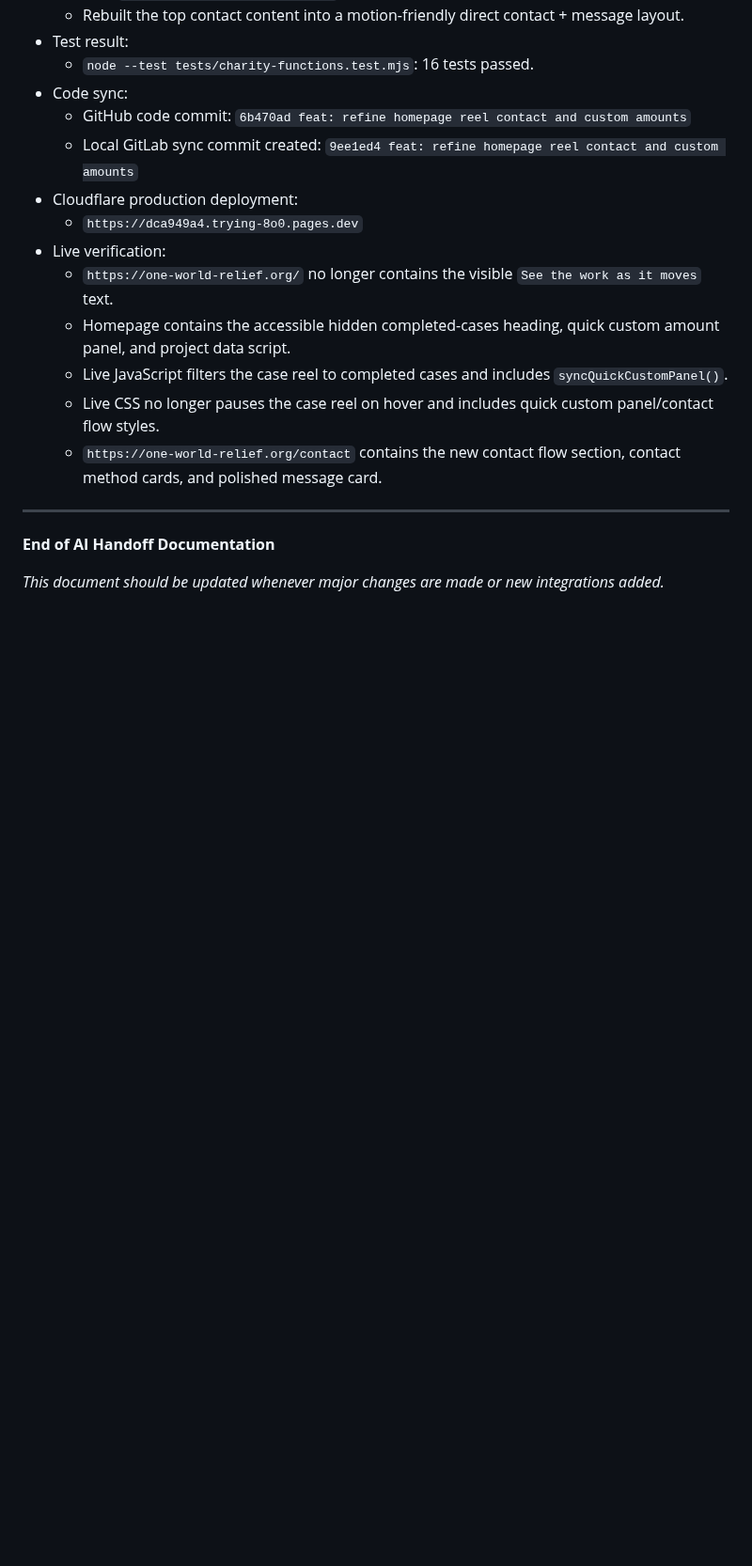
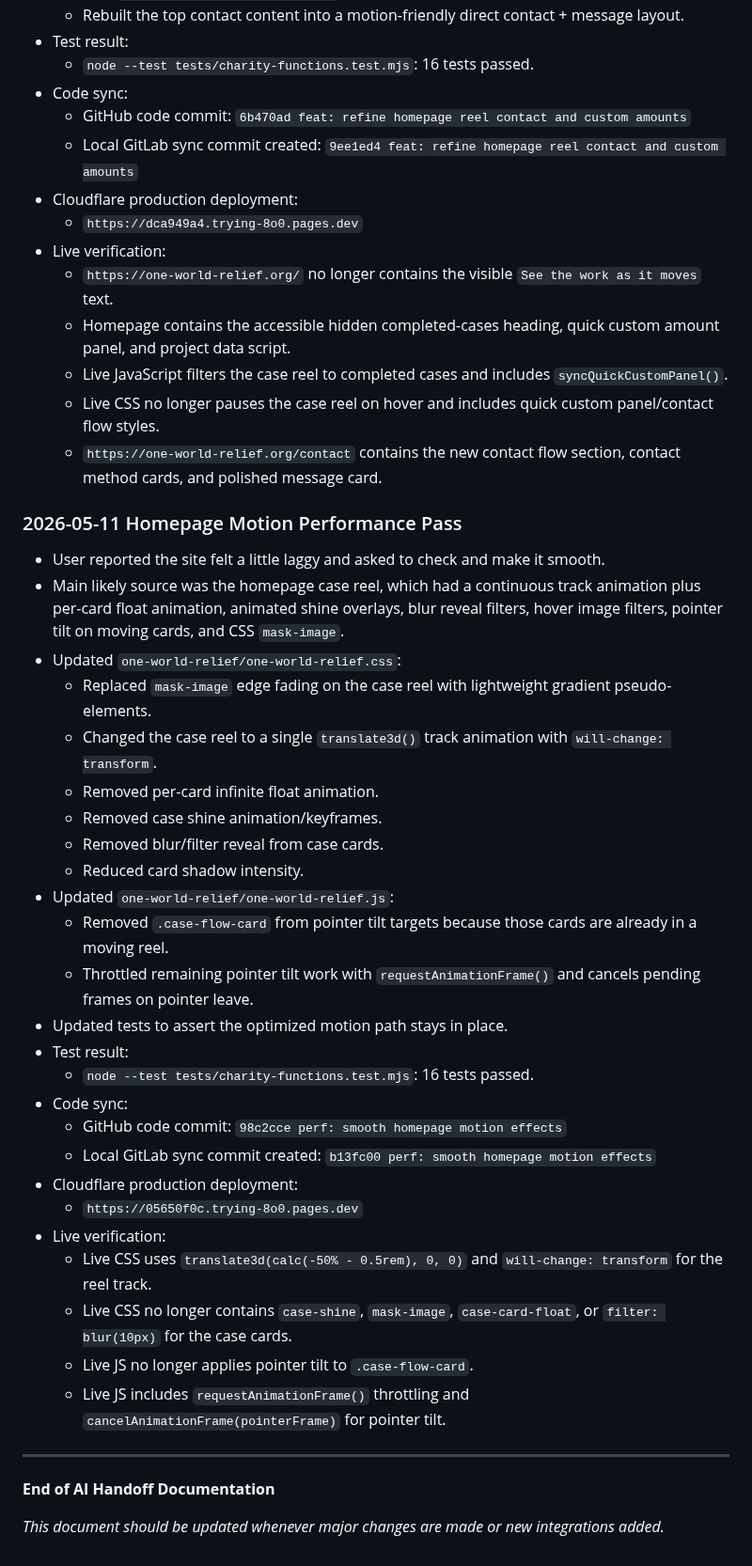
Before and after one commit to Fahadbin-Alam/OneWorldRelief-Website, a Markdown page: one-world-relief/AI_HANDOFF_DOCUMENTATION.md, the part around the change. Shown at 94% size. Drawn GitHub-style; blank space fills up the shorter version.

Commit message:
docs: log homepage motion performance pass

```diff
--- a/one-world-relief/AI_HANDOFF_DOCUMENTATION.md
+++ b/one-world-relief/AI_HANDOFF_DOCUMENTATION.md
@@ -1450,6 +1450,33 @@ Additional DNS check later on May 4, 2026:
   - Live CSS no longer pauses the case reel on hover and includes quick custom panel/contact flow styles.
   - `https://one-world-relief.org/contact` contains the new contact flow section, contact method cards, and polished message card.
 
+### 2026-05-11 Homepage Motion Performance Pass
+- User reported the site felt a little laggy and asked to check and make it smooth.
+- Main likely source was the homepage case reel, which had a continuous track animation plus per-card float animation, animated shine overlays, blur reveal filters, hover image filters, pointer tilt on moving cards, and CSS `mask-image`.
+- Updated `one-world-relief/one-world-relief.css`:
+  - Replaced `mask-image` edge fading on the case reel with lightweight gradient pseudo-elements.
+  - Changed the case reel to a single `translate3d()` track animation with `will-change: transform`.
+  - Removed per-card infinite float animation.
+  - Removed case shine animation/keyframes.
+  - Removed blur/filter reveal from case cards.
+  - Reduced card shadow intensity.
+- Updated `one-world-relief/one-world-relief.js`:
+  - Removed `.case-flow-card` from pointer tilt targets because those cards are already in a moving reel.
+  - Throttled remaining pointer tilt work with `requestAnimationFrame()` and cancels pending frames on pointer leave.
+- Updated tests to assert the optimized motion path stays in place.
+- Test result:
+  - `node --test tests/charity-functions.test.mjs`: 16 tests passed.
+- Code sync:
+  - GitHub code commit: `98c2cce perf: smooth homepage motion effects`
+  - Local GitLab sync commit created: `b13fc00 perf: smooth homepage motion effects`
+- Cloudflare production deployment:
+  - `https://05650f0c.trying-8o0.pages.dev`
+- Live verification:
+  - Live CSS uses `translate3d(calc(-50% - 0.5rem), 0, 0)` and `will-change: transform` for the reel track.
+  - Live CSS no longer contains `case-shine`, `mask-image`, `case-card-float`, or `filter: blur(10px)` for the case cards.
+  - Live JS no longer applies pointer tilt to `.case-flow-card`.
+  - Live JS includes `requestAnimationFrame()` throttling and `cancelAnimationFrame(pointerFrame)` for pointer tilt.
+
 ---
 
 **End of AI Handoff Documentation**
```
